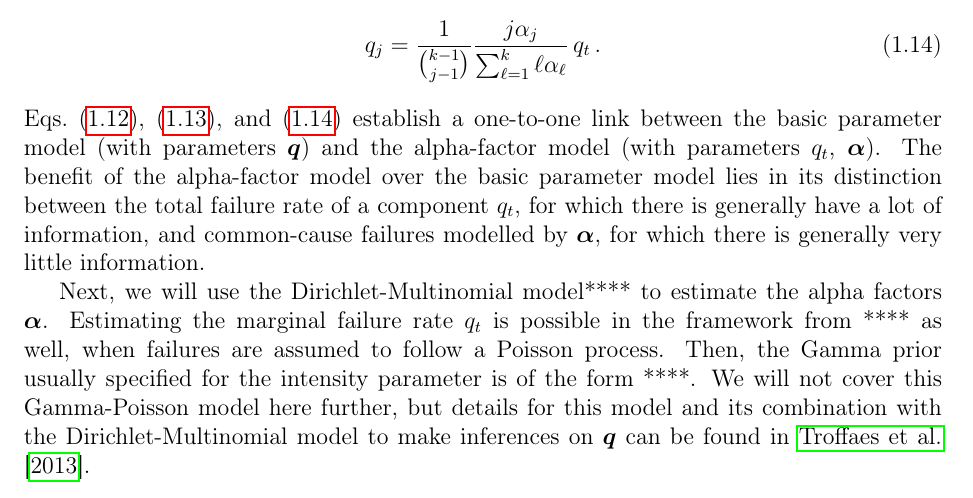
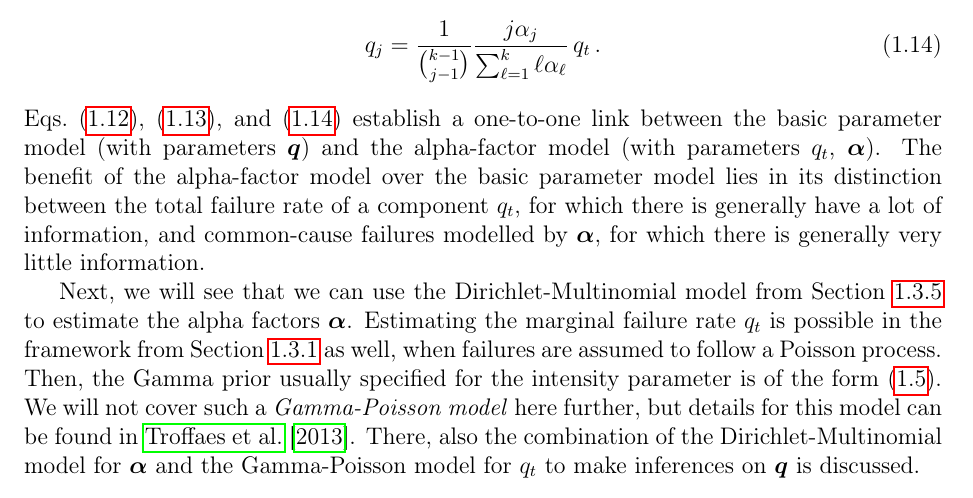
Before and after one commit to geeeero/diss, a LaTeX thesis (diss.tex, which reads intro.tex): part of page 34 of 41, cut so that both start at the same text. Compiled offline with pdfLaTeX.

Commit message:
again bridge to alpha inferences

```diff
--- a/intro.tex
+++ b/intro.tex
@@ -890,10 +891,12 @@ for which there is generally have a lot of information,
 and common-cause failures modelled by $\vec{\alpha}$,
 for which there is generally very little information.
 
-Next, we will use the Dirichlet-Multinomial model**** to estimate the alpha factors $\vec{\alpha}$.
-Estimating the marginal failure rate $q_t$ is possible in the framework from **** as well,
+Next, we will see that we can use the Dirichlet-Multinomial model
+from Section~\ref{sec:diri-multi} to estimate the alpha factors $\vec{\alpha}$.
+Estimating the marginal failure rate $q_t$ is possible in the framework from Section~\ref{sec:regularconjugates} as well,
 when failures are assumed to follow a Poisson process.
-Then, the Gamma prior usually specified for the intensity parameter is of the form ****.
-We will not cover this Gamma-Poisson model here further,
-but details for this model and its combination with the Dirichlet-Multinomial model
-to make inferences on $\vec{q}$ can be found in \cite{Troffaes2013a}.
+Then, the Gamma prior usually specified for the intensity parameter is of the form \eqref{eq:canonicalprior}.
+We will not cover such a \emph{Gamma-Poisson model} here further,
+but details for this model can be found in \cite{Troffaes2013a}.
+There, also the combination of the Dirichlet-Multinomial model for $\vec{\alpha}$
+and the Gamma-Poisson model for $q_t$ to make inferences on $\vec{q}$ is discussed.
```
Also changed, not shown: intro.tex (1 more changed lines).
